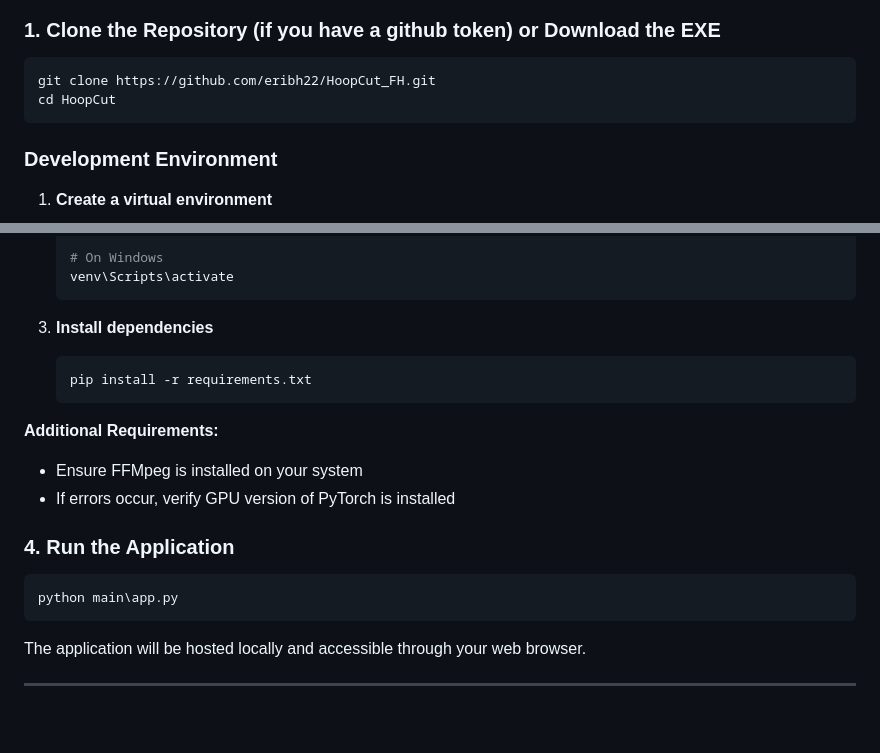
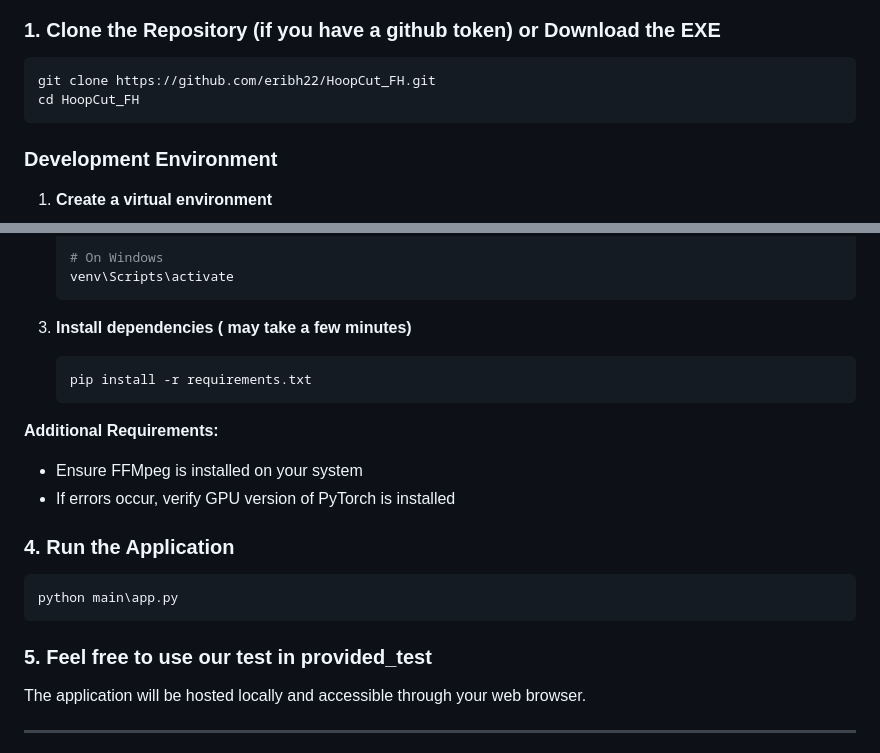
Before and after one commit to ericbh22/HoopCut_FH, a Markdown page: README.md, 2 parts joined by grey strips. GitHub-like rendering; blank space fills up the shorter version.

````diff
--- a/README.md
+++ b/README.md
@@ -89,7 +89,7 @@ Allows users to relabel mislabeled footage into makes or misses
 ### 1. Clone the Repository (if you have a github token) or Download the EXE
 ```bash
 git clone https://github.com/eribh22/HoopCut_FH.git
-cd HoopCut
+cd HoopCut_FH
 ```
 
 ### Development Environment
@@ -108,7 +108,7 @@ cd HoopCut
    venv\Scripts\activate
    ```
 
-3. **Install dependencies**
+3. **Install dependencies ( may take a few minutes)**
    ```bash
    pip install -r requirements.txt
    ```
@@ -121,6 +121,7 @@ cd HoopCut
 ```bash
 python main\app.py
 ```
+### 5. Feel free to use our test in provided_test
 
 The application will be hosted locally and accessible through your web browser.
 
````
